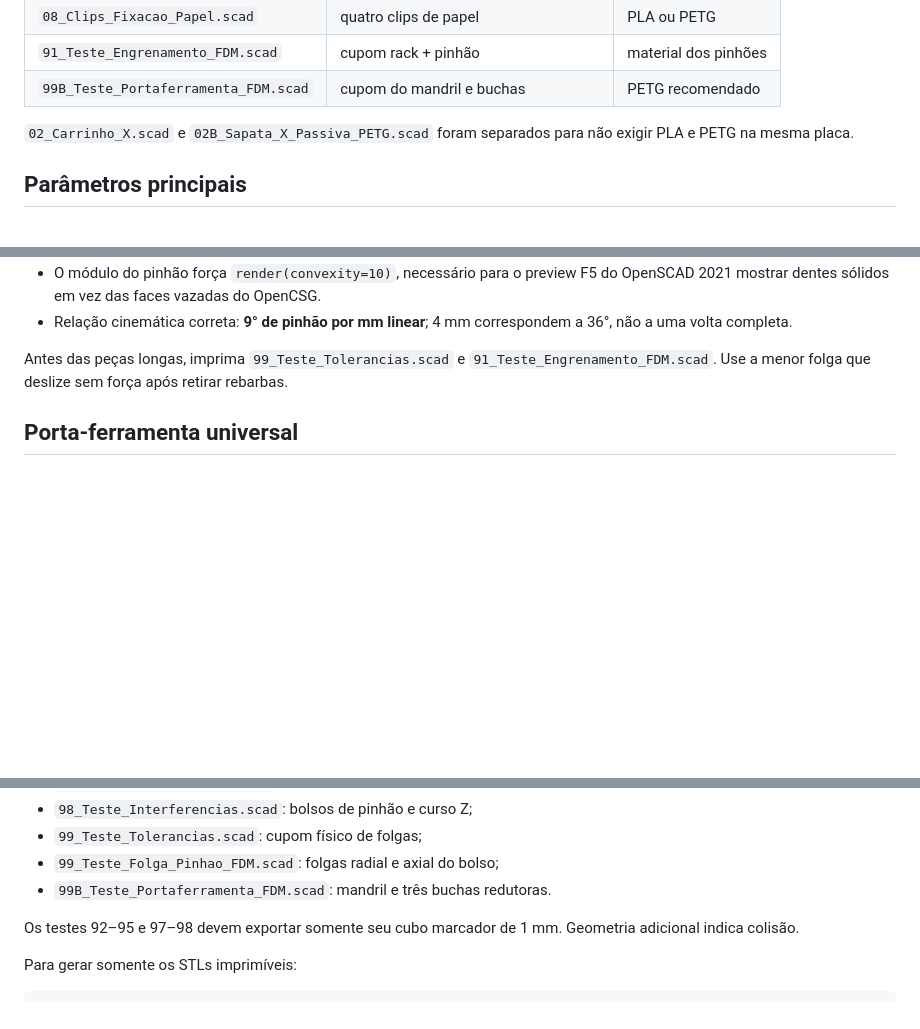
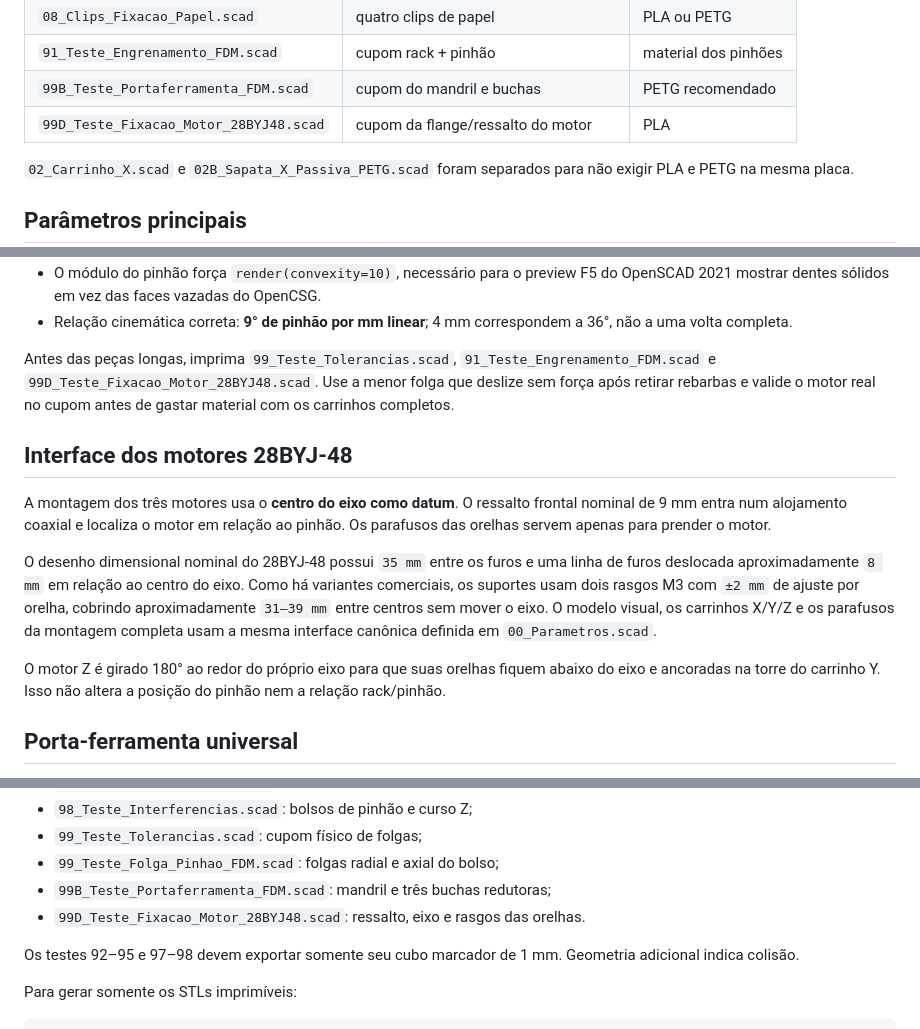
Before and after one commit to Georlan/cnc-plotter-28byj48, a Markdown page: README.md, 3 parts joined by grey strips. Rendered like a GitHub page; blank space fills up the shorter version.

Commit message:
docs: document calibrated motor mount interface

```diff
--- a/README.md
+++ b/README.md
@@ -39,6 +39,7 @@ a folha inteira, mas mantém margem de 15 mm nas extremidades longas.
 | `08_Clips_Fixacao_Papel.scad` | quatro clips de papel | PLA ou PETG |
 | `91_Teste_Engrenamento_FDM.scad` | cupom rack + pinhão | material dos pinhões |
 | `99B_Teste_Portaferramenta_FDM.scad` | cupom do mandril e buchas | PETG recomendado |
+| `99D_Teste_Fixacao_Motor_28BYJ48.scad` | cupom da flange/ressalto do motor | PLA |
 
 `02_Carrinho_X.scad` e `02B_Sapata_X_Passiva_PETG.scad` foram separados para
 não exigir PLA e PETG na mesma placa.
@@ -58,9 +59,27 @@ não exigir PLA e PETG na mesma placa.
 - Relação cinemática correta: **9° de pinhão por mm linear**; 4 mm correspondem
   a 36°, não a uma volta completa.
 
-Antes das peças longas, imprima `99_Teste_Tolerancias.scad` e
-`91_Teste_Engrenamento_FDM.scad`. Use a menor folga que deslize sem força
-após retirar rebarbas.
+Antes das peças longas, imprima `99_Teste_Tolerancias.scad`,
+`91_Teste_Engrenamento_FDM.scad` e `99D_Teste_Fixacao_Motor_28BYJ48.scad`.
+Use a menor folga que deslize sem força após retirar rebarbas e valide o motor
+real no cupom antes de gastar material com os carrinhos completos.
+
+## Interface dos motores 28BYJ-48
+
+A montagem dos três motores usa o **centro do eixo como datum**. O ressalto
+frontal nominal de 9 mm entra num alojamento coaxial e localiza o motor em
+relação ao pinhão. Os parafusos das orelhas servem apenas para prender o motor.
+
+O desenho dimensional nominal do 28BYJ-48 possui `35 mm` entre os furos e uma
+linha de furos deslocada aproximadamente `8 mm` em relação ao centro do eixo.
+Como há variantes comerciais, os suportes usam dois rasgos M3 com `±2 mm` de
+ajuste por orelha, cobrindo aproximadamente `31–39 mm` entre centros sem mover
+o eixo. O modelo visual, os carrinhos X/Y/Z e os parafusos da montagem completa
+usam a mesma interface canônica definida em `00_Parametros.scad`.
+
+O motor Z é girado 180° ao redor do próprio eixo para que suas orelhas fiquem
+abaixo do eixo e ancoradas na torre do carrinho Y. Isso não altera a posição do
+pinhão nem a relação rack/pinhão.
 
 ## Porta-ferramenta universal
 
@@ -182,7 +201,8 @@ Testes:
 - `98_Teste_Interferencias.scad`: bolsos de pinhão e curso Z;
 - `99_Teste_Tolerancias.scad`: cupom físico de folgas;
 - `99_Teste_Folga_Pinhao_FDM.scad`: folgas radial e axial do bolso;
-- `99B_Teste_Portaferramenta_FDM.scad`: mandril e três buchas redutoras.
+- `99B_Teste_Portaferramenta_FDM.scad`: mandril e três buchas redutoras;
+- `99D_Teste_Fixacao_Motor_28BYJ48.scad`: ressalto, eixo e rasgos das orelhas.
 
 Os testes 92–95 e 97–98 devem exportar somente seu cubo marcador de 1 mm.
 Geometria adicional indica colisão.
```
